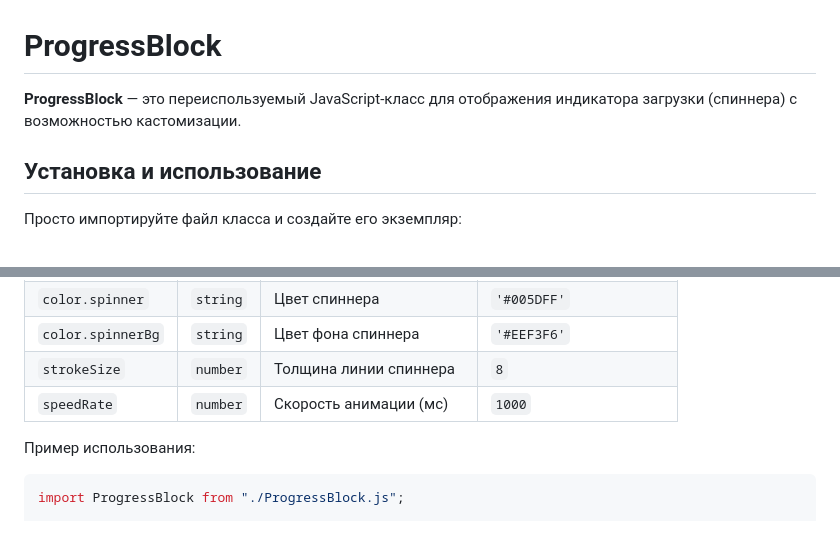
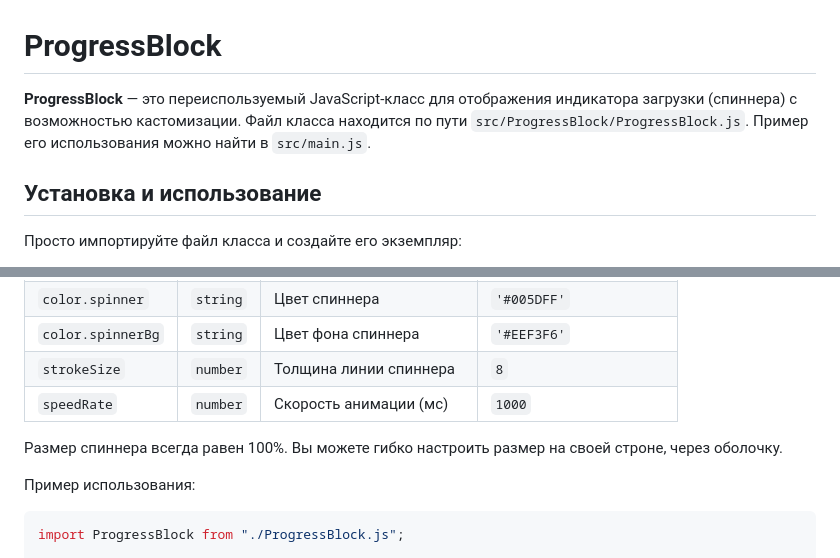
Before and after one commit to Andrpre/progress-block, a Markdown page: README.md, 2 parts joined by grey strips. Drawn GitHub-style; blank space fills up the shorter version.

```diff
--- a/README.md
+++ b/README.md
@@ -1,6 +1,6 @@
 # ProgressBlock
 
-**ProgressBlock** — это переиспользуемый JavaScript-класс для отображения индикатора загрузки (спиннера) с возможностью кастомизации.
+**ProgressBlock** — это переиспользуемый JavaScript-класс для отображения индикатора загрузки (спиннера) с возможностью кастомизации. Файл класса находится по пути `src/ProgressBlock/ProgressBlock.js`. Пример его использования можно найти в `src/main.js`.
 
 ## Установка и использование
 
@@ -41,6 +41,8 @@ document.body.append(spinner.elem);
 | `color.spinnerBg` | `string` | Цвет фона спиннера | `'#EEF3F6'` |
 | `strokeSize` | `number` | Толщина линии спиннера | `8` |
 | `speedRate` | `number` | Скорость анимации (мс) | `1000` |
+
+Размер спиннера всегда равен 100%. Вы можете гибко настроить размер на своей строне, через оболочку.
 
 Пример использования:
 
```
Also changed, not shown: other parts of README.md (+1 -1 lines).
